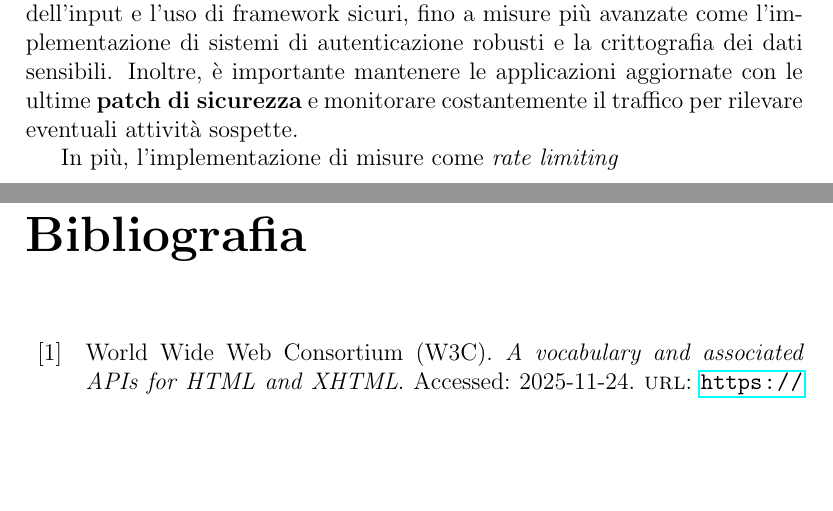
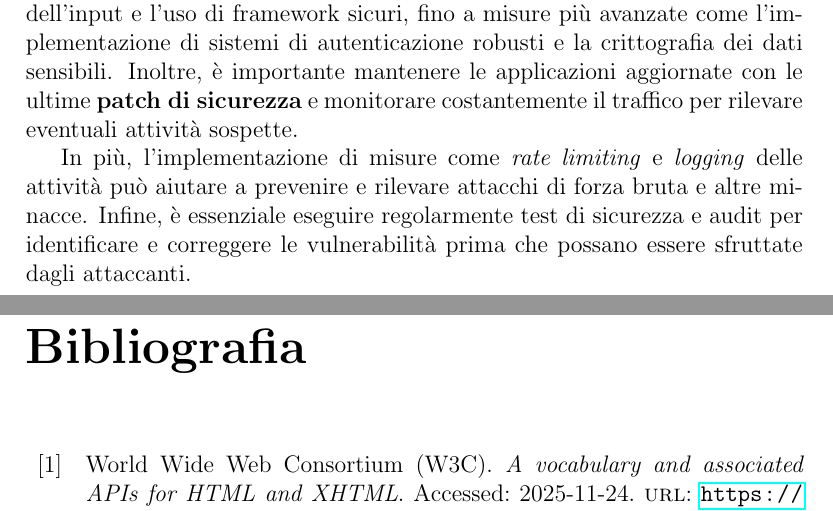
Before and after one commit to leonardogrimaldi/Report-OWASP-Juice-Shop, a LaTeX document (report-tex/report.tex): two parts of pages 28 and 29 of 29, joined at a grey line, cut so that both start at the same text, the shorter picture padded with empty space. Compiled offline with pdfLaTeX.

Commit message:
finished conclusioni

```diff
--- a/report-tex/report.tex
+++ b/report-tex/report.tex
@@ -266,6 +266,6 @@ Avendo ora la certezza dell'esistenza di questa interfaccia, si procede a carica
 \chapter{Conclusioni}
 Le vulnerabilità web sono molto diffuse e spesso facili da sfruttare. Derivano principalmente da un uso erroneo delle tecnologie web e da una scarsa conoscenza delle misure di sicurezza da adottare. È fondamentale per gli sviluppatori web essere consapevoli delle potenziali minacce e utilizzare le migliori pratiche di sicurezza per proteggere le applicazioni e i dati degli utenti. Queste possono variare da semplici accorgimenti come la validazione dell'input e l'uso di framework sicuri, fino a misure più avanzate come l'implementazione di sistemi di autenticazione robusti e la crittografia dei dati sensibili. Inoltre, è importante mantenere le applicazioni aggiornate con le ultime \textbf{patch di sicurezza} e monitorare costantemente il traffico per rilevare eventuali attività sospette.
 \par
-In più, l'implementazione di misure come \textit{rate limiting}
+In più, l'implementazione di misure come \textit{rate limiting} e \textit{logging} delle attività può aiutare a prevenire e rilevare attacchi di forza bruta e altre minacce. Infine, è essenziale eseguire regolarmente test di sicurezza e audit per identificare e correggere le vulnerabilità prima che possano essere sfruttate dagli attaccanti.
 \printbibliography
 \end{document}
```
